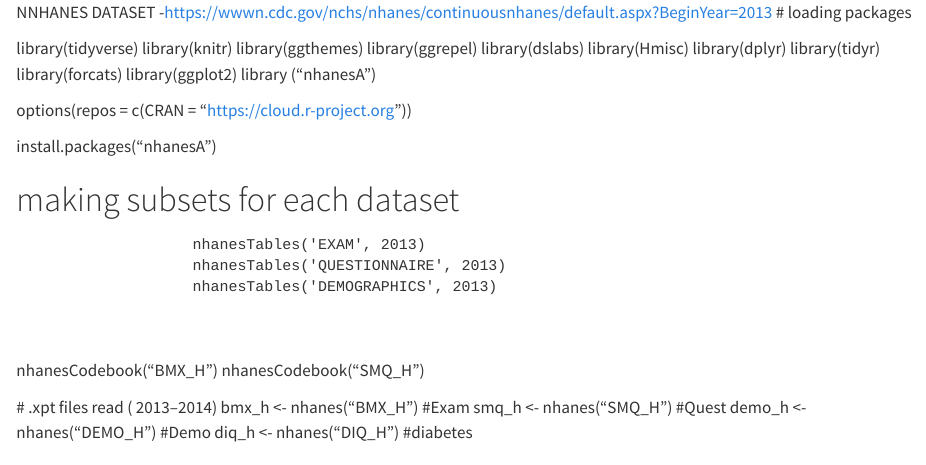
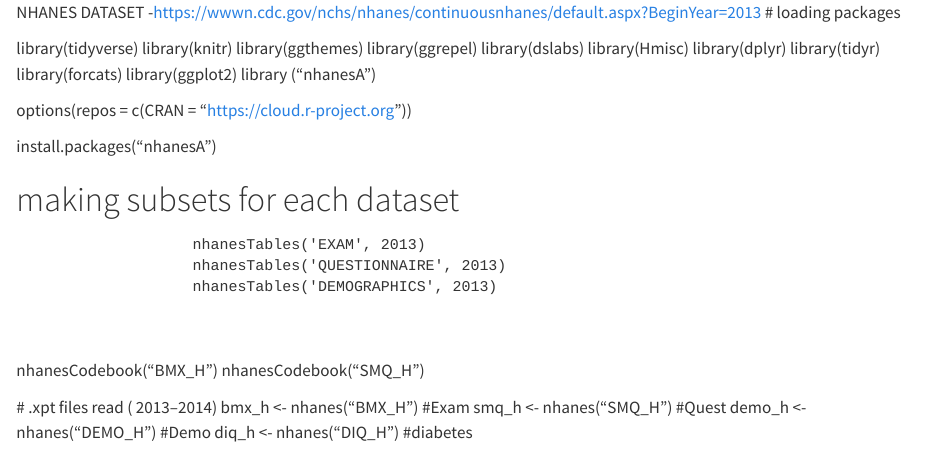
Before and after one commit to ecteodoro/UWF-IDC6940, a Quarto document (Week1/nm/r code.qmd): the page in a window 1100 px wide, from its top. Rendered offline with R 4.5, knitr and Pandoc in place of Quarto, with nearby package versions.

Commit message:
Update r code.qmd

```diff
--- a/Week1/nm/r code.qmd
+++ b/Week1/nm/r code.qmd
@@ -1,4 +1,4 @@
-NNHANES DATASET -https://wwwn.cdc.gov/nchs/nhanes/continuousnhanes/default.aspx?BeginYear=2013
+NHANES DATASET -https://wwwn.cdc.gov/nchs/nhanes/continuousnhanes/default.aspx?BeginYear=2013
 # loading packages
 
 library(tidyverse)
```
